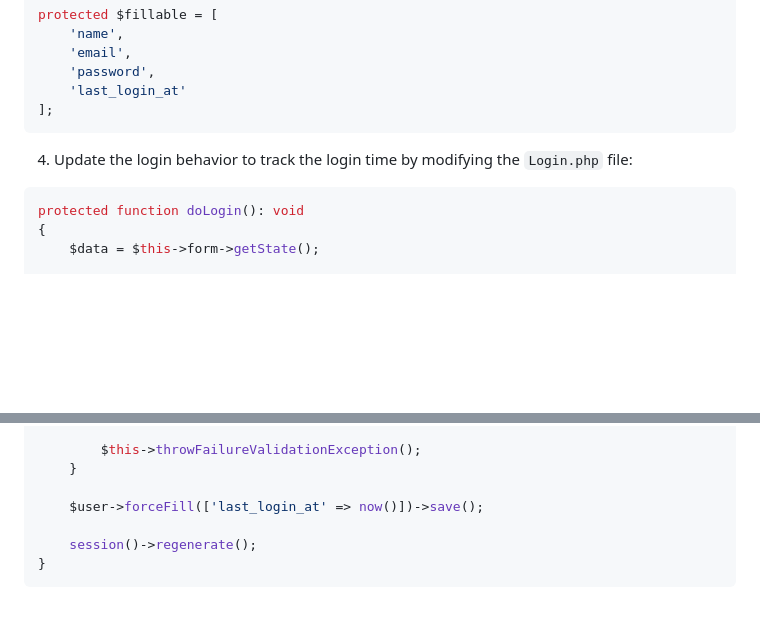
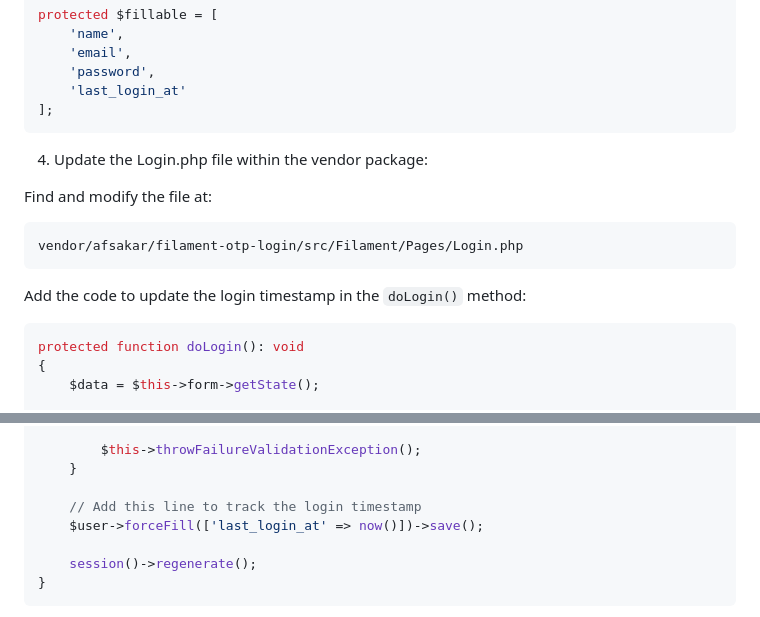
Before and after one commit to prazwal-bns/filament-otp, a Markdown page: README.md, 2 parts joined by grey strips. Drawn GitHub-style; blank space fills up the shorter version.

Commit message:
[UPT]: Updated readme.md file

````diff
--- a/README.md
+++ b/README.md
@@ -151,7 +151,14 @@ protected $fillable = [
 ];
 ```
 
-4. Update the login behavior to track the login time by modifying the `Login.php` file:
+4. Update the Login.php file within the vendor package:
+
+Find and modify the file at:
+```
+vendor/afsakar/filament-otp-login/src/Filament/Pages/Login.php
+```
+
+Add the code to update the login timestamp in the `doLogin()` method:
 
 ```php
 protected function doLogin(): void
@@ -173,6 +180,7 @@ protected function doLogin(): void
         $this->throwFailureValidationException();
     }
 
+    // Add this line to track the login timestamp
     $user->forceFill(['last_login_at' => now()])->save();
 
     session()->regenerate();
````
